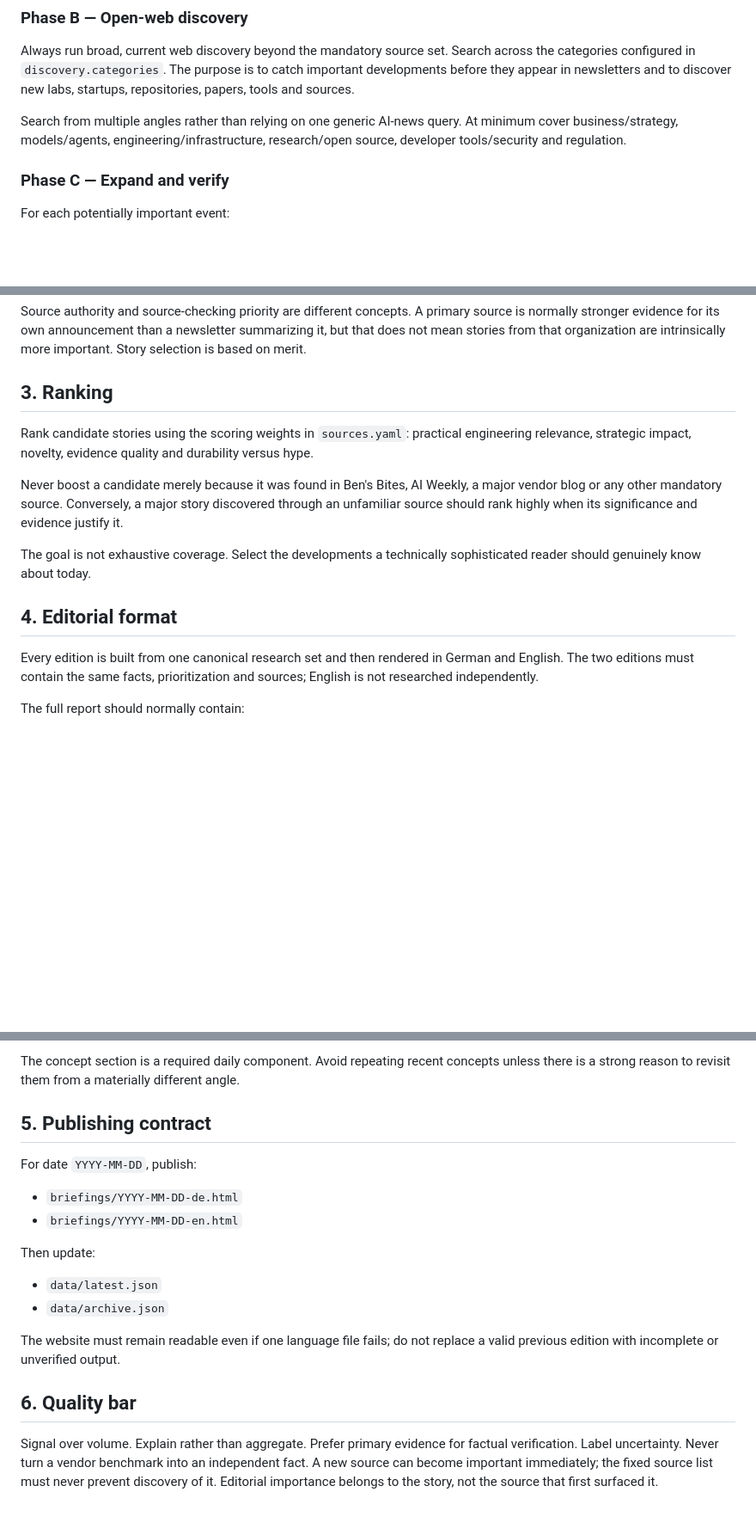
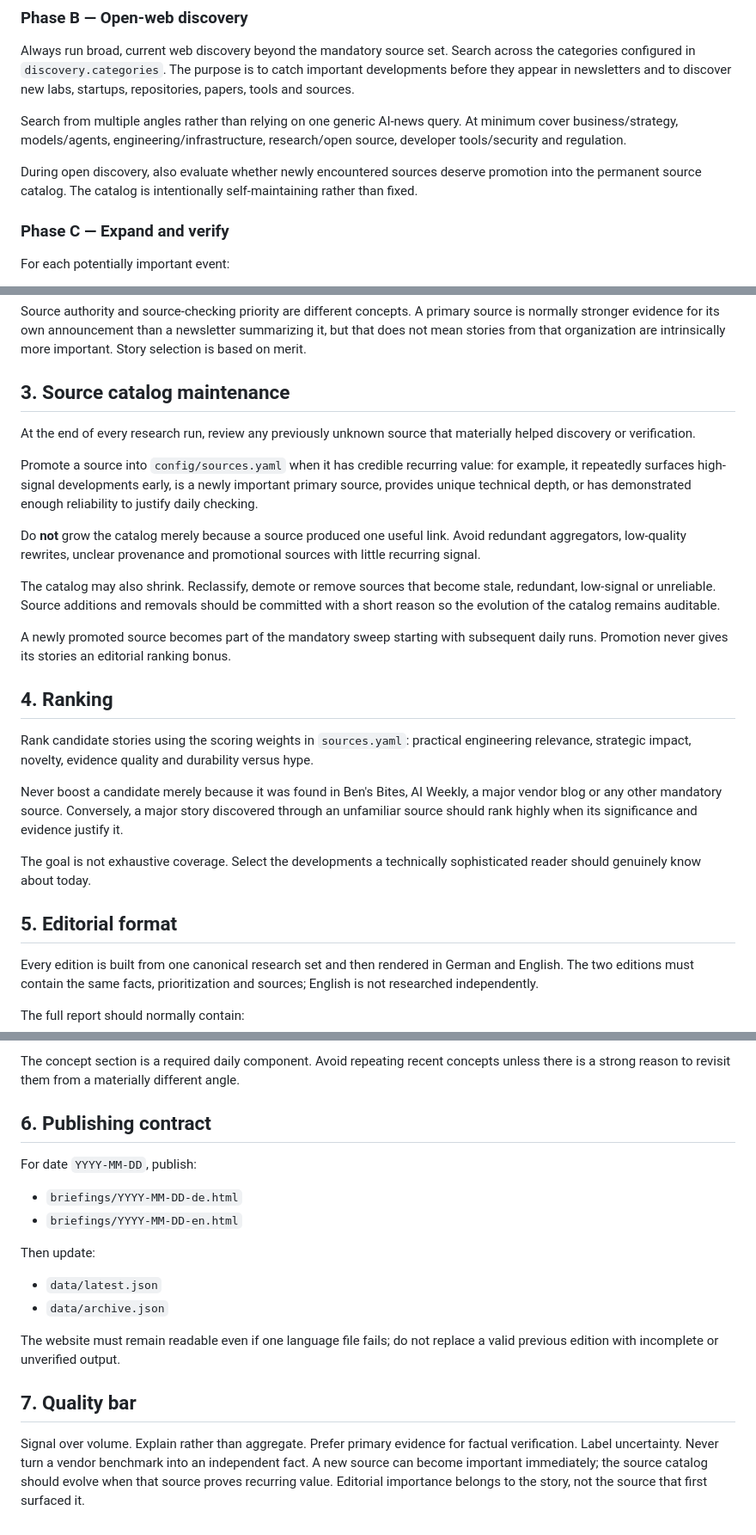
Before and after one commit to andregasser/ai-daily-brief, a Markdown page: config/EDITORIAL_POLICY.md, 3 parts joined by grey strips. Shown at 86% size. GitHub-like rendering; blank space fills up the shorter version.

Commit message:
feat: make source catalog self-maintaining

```diff
--- a/config/EDITORIAL_POLICY.md
+++ b/config/EDITORIAL_POLICY.md
@@ -22,6 +22,8 @@ Always run broad, current web discovery beyond the mandatory source set. Search
 
 Search from multiple angles rather than relying on one generic AI-news query. At minimum cover business/strategy, models/agents, engineering/infrastructure, research/open source, developer tools/security and regulation.
 
+During open discovery, also evaluate whether newly encountered sources deserve promotion into the permanent source catalog. The catalog is intentionally self-maintaining rather than fixed.
+
 ### Phase C — Expand and verify
 
 For each potentially important event:
@@ -34,7 +36,19 @@ For each potentially important event:
 
 Source authority and source-checking priority are different concepts. A primary source is normally stronger evidence for its own announcement than a newsletter summarizing it, but that does not mean stories from that organization are intrinsically more important. Story selection is based on merit.
 
-## 3. Ranking
+## 3. Source catalog maintenance
+
+At the end of every research run, review any previously unknown source that materially helped discovery or verification.
+
+Promote a source into `config/sources.yaml` when it has credible recurring value: for example, it repeatedly surfaces high-signal developments early, is a newly important primary source, provides unique technical depth, or has demonstrated enough reliability to justify daily checking.
+
+Do **not** grow the catalog merely because a source produced one useful link. Avoid redundant aggregators, low-quality rewrites, unclear provenance and promotional sources with little recurring signal.
+
+The catalog may also shrink. Reclassify, demote or remove sources that become stale, redundant, low-signal or unreliable. Source additions and removals should be committed with a short reason so the evolution of the catalog remains auditable.
+
+A newly promoted source becomes part of the mandatory sweep starting with subsequent daily runs. Promotion never gives its stories an editorial ranking bonus.
+
+## 4. Ranking
 
 Rank candidate stories using the scoring weights in `sources.yaml`: practical engineering relevance, strategic impact, novelty, evidence quality and durability versus hype.
 
@@ -42,7 +56,7 @@ Never boost a candidate merely because it was found in Ben's Bites, AI Weekly, a
 
 The goal is not exhaustive coverage. Select the developments a technically sophisticated reader should genuinely know about today.
 
-## 4. Editorial format
+## 5. Editorial format
 
 Every edition is built from one canonical research set and then rendered in German and English. The two editions must contain the same facts, prioritization and sources; English is not researched independently.
 
@@ -60,7 +74,7 @@ The full report should normally contain:
 
 The concept section is a required daily component. Avoid repeating recent concepts unless there is a strong reason to revisit them from a materially different angle.
 
-## 5. Publishing contract
+## 6. Publishing contract
 
 For date `YYYY-MM-DD`, publish:
 
@@ -74,6 +88,6 @@ Then update:
 
 The website must remain readable even if one language file fails; do not replace a valid previous edition with incomplete or unverified output.
 
-## 6. Quality bar
+## 7. Quality bar
 
-Signal over volume. Explain rather than aggregate. Prefer primary evidence for factual verification. Label uncertainty. Never turn a vendor benchmark into an independent fact. A new source can become important immediately; the fixed source list must never prevent discovery of it. Editorial importance belongs to the story, not the source that first surfaced it.
+Signal over volume. Explain rather than aggregate. Prefer primary evidence for factual verification. Label uncertainty. Never turn a vendor benchmark into an independent fact. A new source can become important immediately; the source catalog should evolve when that source proves recurring value. Editorial importance belongs to the story, not the source that first surfaced it.
```
